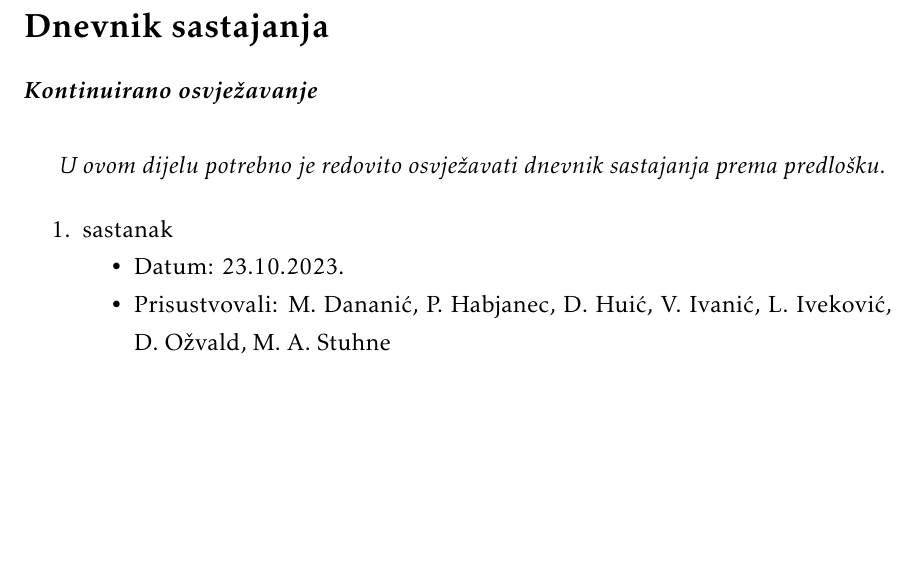
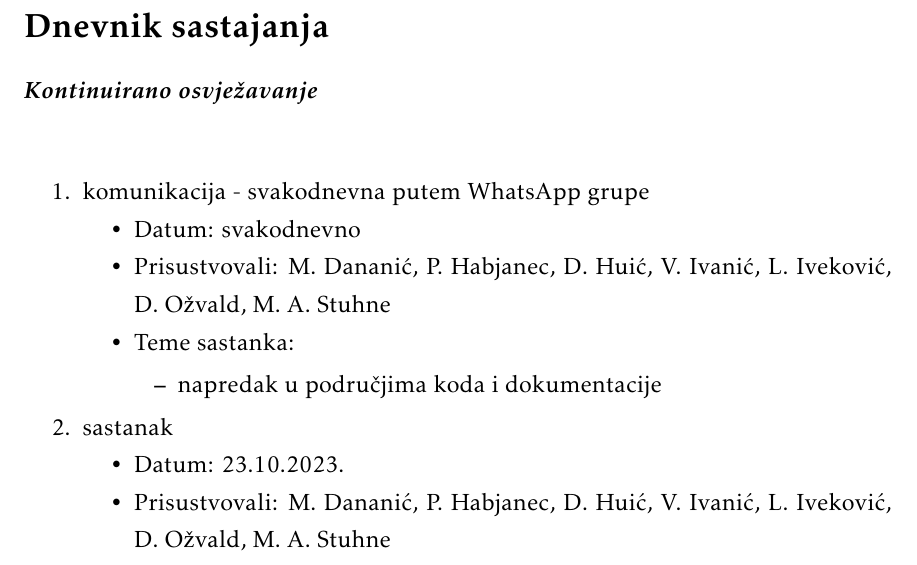
Before and after one commit to masstuhne/ErrorMasters, a LaTeX document (Dokumentacija/PROGI_ProjektnaDokumentacija.tex, which reads Dokumentacija/Dodatak.tex): part of page 35 of 38, cut so that both start at the same text, the shorter picture padded with empty space. Compiled offline with pdfLaTeX.

Commit message:
Add daily meeting item in meeting journal

```diff
--- a/Dokumentacija/Dodatak.tex
+++ b/Dokumentacija/Dodatak.tex
@@ -5,11 +5,19 @@
 
 		\textbf{\textit{Kontinuirano osvježavanje}}\\
 
-		 \textit{U ovom dijelu potrebno je redovito osvježavati dnevnik sastajanja prema predlošku.}
+		\begin{packed_enum}
 
-		\begin{packed_enum}
+			\item  komunikacija - svakodnevna putem WhatsApp grupe
+			\item[] \begin{packed_item}
+				\item Datum: svakodnevno
+				\item Prisustvovali: M. Dananić, P. Habjanec, D. Huić, V. Ivanić, L. Iveković, D. Ožvald, M. A. Stuhne
+				\item Teme sastanka:
+				\begin{packed_item}
+					\item  napredak u područjima koda i dokumentacije
+				\end{packed_item}
+			\end{packed_item}
+
 			\item  sastanak
-
 			\item[] \begin{packed_item}
 				\item Datum: 23.10.2023.
 				\item Prisustvovali: M. Dananić, P. Habjanec, D. Huić, V. Ivanić, L. Iveković, D. Ožvald, M. A. Stuhne
```
Also changed, not shown: Dokumentacija/PROGI_ProjektnaDokumentacija.pdf, 1 other file.
